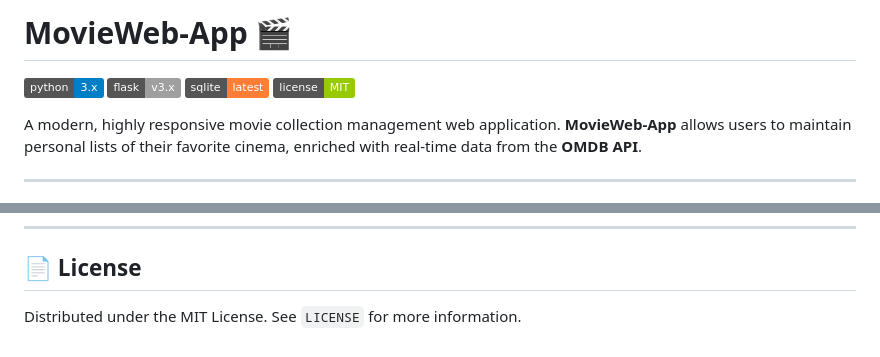
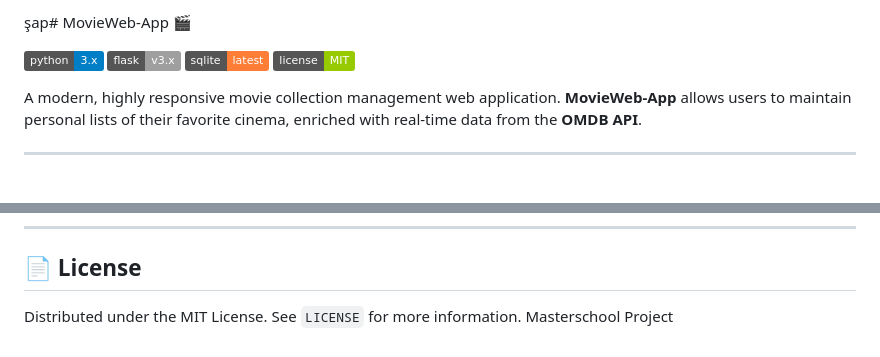
Before and after one commit to lcetin66/MoviWebApp, a Markdown page: README.md, 2 parts joined by grey strips. Drawn GitHub-style; badges without logos.

Commit message:
README.md aktualisieren

```diff
--- a/README.md
+++ b/README.md
@@ -1,4 +1,4 @@
-# MovieWeb-App 🎬
+şap# MovieWeb-App 🎬
 
 ![Python](https://img.shields.io/badge/python-3.x-blue.svg)
 ![Flask](https://img.shields.io/badge/flask-v3.x-lightgrey.svg)
@@ -148,3 +148,4 @@ A modern, highly responsive movie collection management web application. **Movie
 ## 📄 License
 
 Distributed under the MIT License. See `LICENSE` for more information.
+Masterschool Project
```
